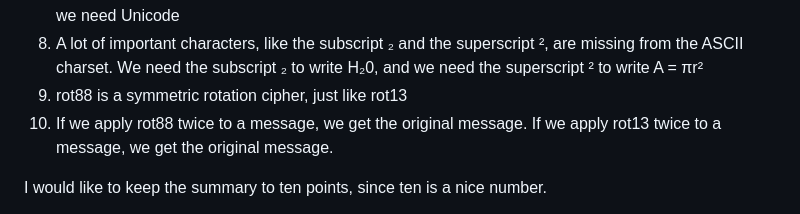
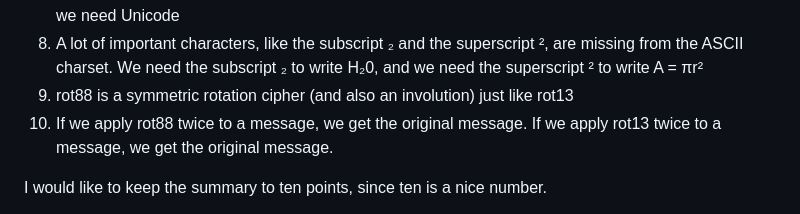
Before and after one commit to ataylor89/Math2025, a Markdown page: rot88/README.md, the part around the change. Rendered like a GitHub page.

```diff
--- a/rot88/README.md
+++ b/rot88/README.md
@@ -428,7 +428,7 @@ In this document, we covered many subjects, including
 6. UTF-8 is a variable-width encoding (it uses 1, 2, 3 or 4 bytes to store each character, depending on how many bytes are needed) whereas UTF-32 is a fixed-width encoding (it always uses 4 bytes to store each character)
 7. The character π is included in Unicode, but it's not included in ASCII, which is one of many reasons we need Unicode
 8. A lot of important characters, like the subscript ₂ and the superscript ², are missing from the ASCII charset. We need the subscript ₂ to write H₂0, and we need the superscript ² to write A = πr²
-9. rot88 is a symmetric rotation cipher, just like rot13
+9. rot88 is a symmetric rotation cipher (and also an involution) just like rot13
 10. If we apply rot88 twice to a message, we get the original message. If we apply rot13 twice to a message, we get the original message.
 
 I would like to keep the summary to ten points, since ten is a nice number.
```
